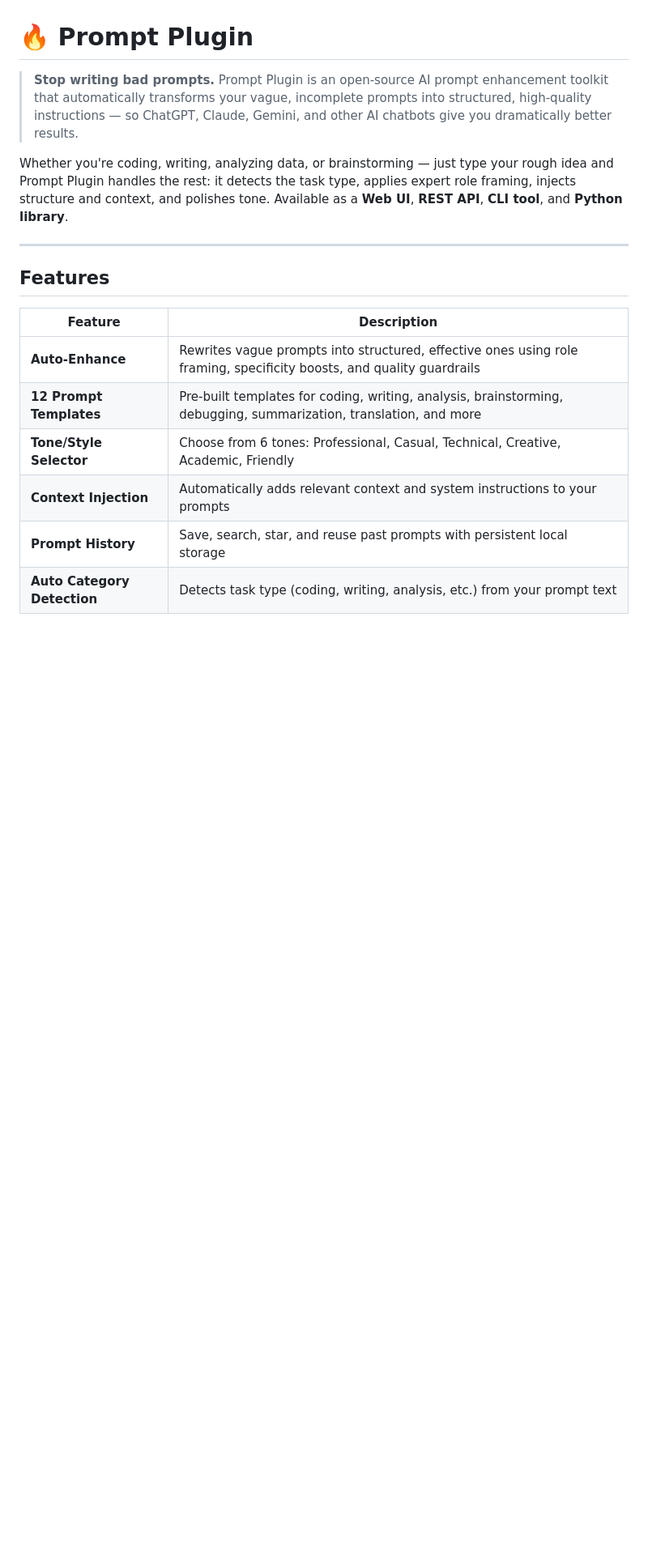
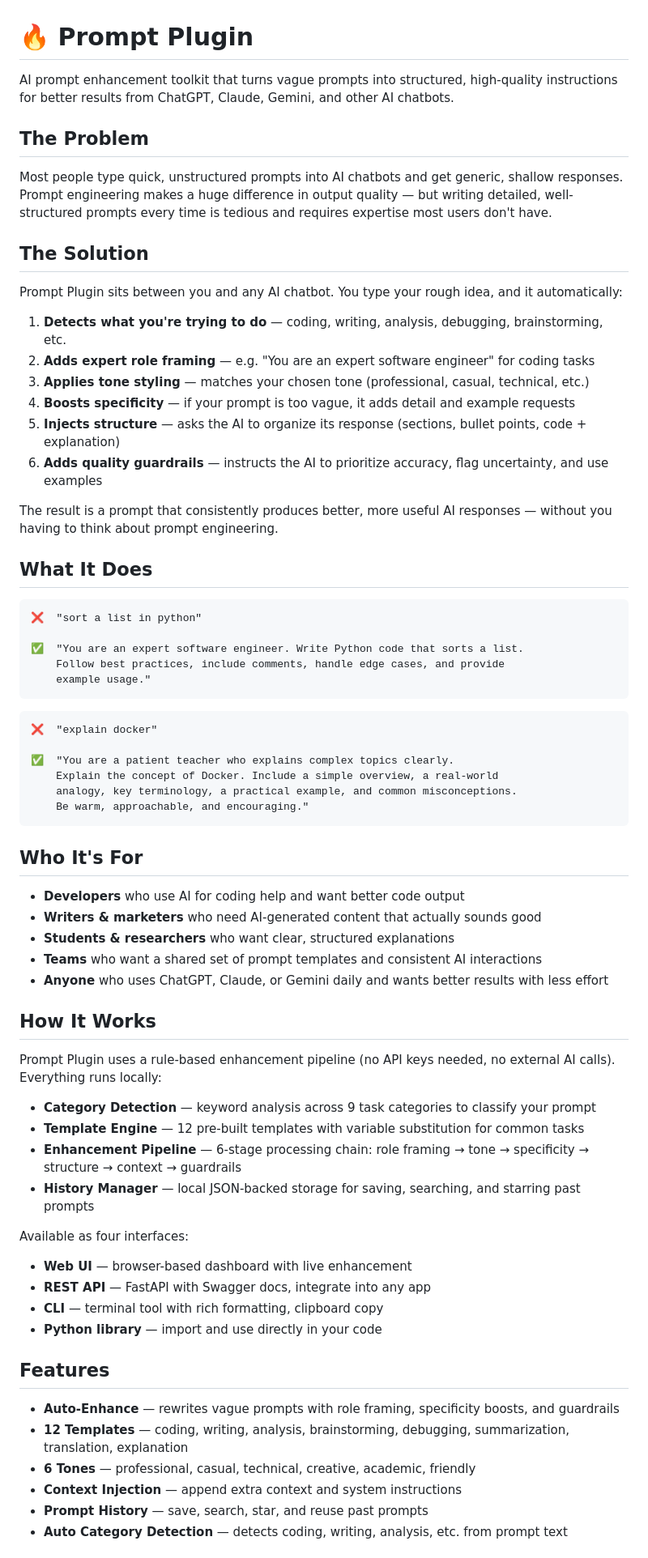
Before and after one commit to Amanlook/prompt_plugin, a Markdown page: README.md, the part around one of its changes. Shown at 81% size. Drawn GitHub-style; blank space fills up the shorter version.

Commit message:
Fix(readme): remove extra content

````diff
--- a/README.md
+++ b/README.md
@@ -1,19 +1,72 @@
 # 🔥 Prompt Plugin
 
-> **Stop writing bad prompts.** Prompt Plugin is an open-source AI prompt enhancement toolkit that automatically transforms your vague, incomplete prompts into structured, high-quality instructions — so ChatGPT, Claude, Gemini, and other AI chatbots give you dramatically better results.
+AI prompt enhancement toolkit that turns vague prompts into structured, high-quality instructions for better results from ChatGPT, Claude, Gemini, and other AI chatbots.
 
-Whether you're coding, writing, analyzing data, or brainstorming — just type your rough idea and Prompt Plugin handles the rest: it detects the task type, applies expert role framing, injects structure and context, and polishes tone. Available as a **Web UI**, **REST API**, **CLI tool**, and **Python library**.
+## The Problem
 
----
+Most people type quick, unstructured prompts into AI chatbots and get generic, shallow responses. Prompt engineering makes a huge difference in output quality — but writing detailed, well-structured prompts every time is tedious and requires expertise most users don't have.
+
+## The Solution
+
+Prompt Plugin sits between you and any AI chatbot. You type your rough idea, and it automatically:
+
+1. **Detects what you're trying to do** — coding, writing, analysis, debugging, brainstorming, etc.
+2. **Adds expert role framing** — e.g. "You are an expert software engineer" for coding tasks
+3. **Applies tone styling** — matches your chosen tone (professional, casual, technical, etc.)
+4. **Boosts specificity** — if your prompt is too vague, it adds detail and example requests
+5. **Injects structure** — asks the AI to organize its response (sections, bullet points, code + explanation)
+6. **Adds quality guardrails** — instructs the AI to prioritize accuracy, flag uncertainty, and use examples
+
+The result is a prompt that consistently produces better, more useful AI responses — without you having to think about prompt engineering.
+
+## What It Does
+
+```
+❌  "sort a list in python"
+
+✅  "You are an expert software engineer. Write Python code that sorts a list.
+    Follow best practices, include comments, handle edge cases, and provide
+    example usage."
+```
+
+```
+❌  "explain docker"
+
+✅  "You are a patient teacher who explains complex topics clearly.
+    Explain the concept of Docker. Include a simple overview, a real-world
+    analogy, key terminology, a practical example, and common misconceptions.
+    Be warm, approachable, and encouraging."
+```
+
+## Who It's For
+
+- **Developers** who use AI for coding help and want better code output
+- **Writers & marketers** who need AI-generated content that actually sounds good
+- **Students & researchers** who want clear, structured explanations
+- **Teams** who want a shared set of prompt templates and consistent AI interactions
+- **Anyone** who uses ChatGPT, Claude, or Gemini daily and wants better results with less effort
+
+## How It Works
+
+Prompt Plugin uses a rule-based enhancement pipeline (no API keys needed, no external AI calls). Everything runs locally:
+
+- **Category Detection** — keyword analysis across 9 task categories to classify your prompt
+- **Template Engine** — 12 pre-built templates with variable substitution for common tasks
+- **Enhancement Pipeline** — 6-stage processing chain: role framing → tone → specificity → structure → context → guardrails
+- **History Manager** — local JSON-backed storage for saving, searching, and starring past prompts
+
+Available as four interfaces:
+- **Web UI** — browser-based dashboard with live enhancement
+- **REST API** — FastAPI with Swagger docs, integrate into any app
+- **CLI** — terminal tool with rich formatting, clipboard copy
+- **Python library** — import and use directly in your code
 
 ## Features
 
-| Feature | Description |
-|---------|-------------|
-| **Auto-Enhance** | Rewrites vague prompts into structured, effective ones using role framing, specificity boosts, and quality guardrails |
-| **12 Prompt Templates** | Pre-built templates for coding, writing, analysis, brainstorming, debugging, summarization, translation, and more |
-| **Tone/Style Selector** | Choose from 6 tones: Professional, Casual, Technical, Creative, Academic, Friendly |
-| **Context Injection** | Automatically adds relevant context and system instructions to your prompts |
-| **Prompt History** | Save, search, star, and reuse past prompts with persistent local storage |
-| **Auto Category Detection** | Detects task type (coding, writing, analysis, etc.) from your prompt text |
+- **Auto-Enhance** — rewrites vague prompts with role framing, specificity boosts, and guardrails
+- **12 Templates** — coding, writing, analysis, brainstorming, debugging, summarization, translation, explanation
+- **6 Tones** — professional, casual, technical, creative, academic, friendly
+- **Context Injection** — append extra context and system instructions
+- **Prompt History** — save, search, star, and reuse past prompts
+- **Auto Category Detection** — detects coding, writing, analysis, etc. from prompt text
 
````
Also changed, not shown: other parts of README.md (+17 -137 lines).
